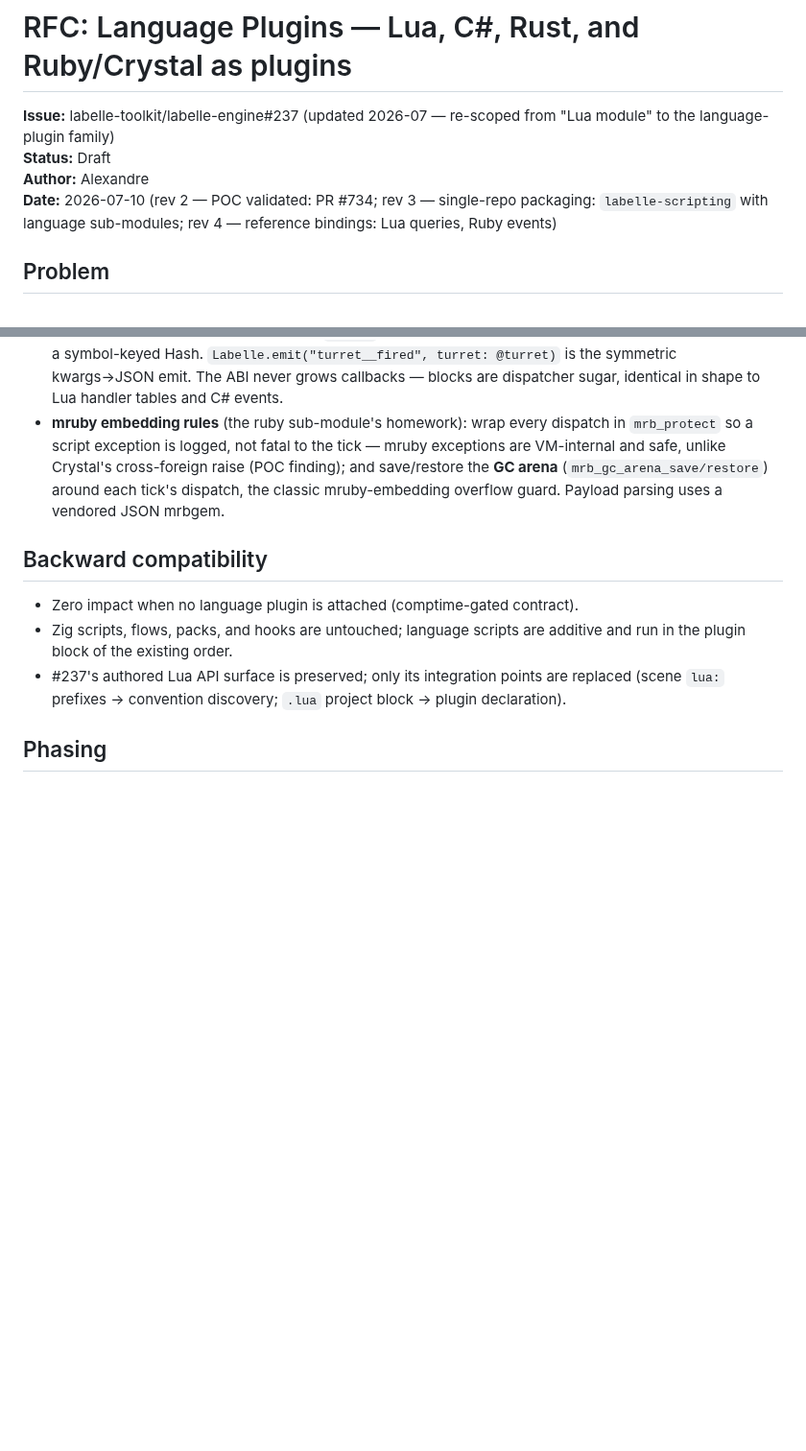
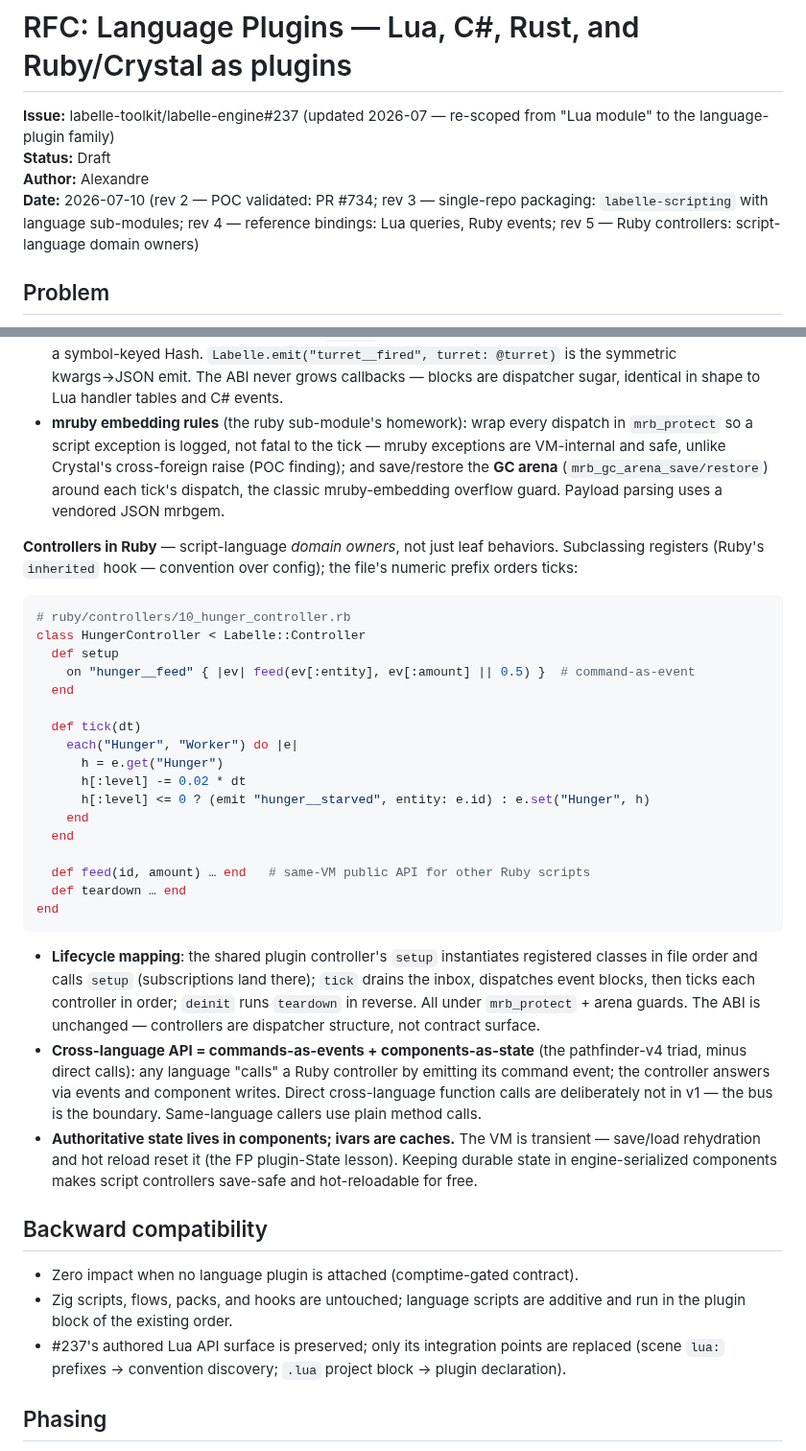
Before and after one commit to labelle-toolkit/labelle-engine, a Markdown page: RFC-LANGUAGE-PLUGINS.md, 2 parts joined by grey strips. Shown at 96% size. Rendered like a GitHub page; blank space fills up the shorter version.

Commit message:
docs(rfc): rev 5 — Ruby controllers: script-language domain owners
Controllers in script languages via subclass auto-registration +
file-prefix tick order; lifecycle maps onto the shared plugin
controller (setup/dispatch+tick/teardown under mrb_protect + arena
guards). Two rules pinned: cross-language API = commands-as-events +
components-as-state (pathfinder-triad shape, no direct cross-language
calls in v1), and authoritative state in components with VM ivars as
caches (save-safe + hot-reload-safe by construction). ABI unchanged.

Issue: #237

Claude-Session: https://claude.ai/code/session_01P7YLw4hXFCCaY2LAUt4G1j

````diff
--- a/RFC-LANGUAGE-PLUGINS.md
+++ b/RFC-LANGUAGE-PLUGINS.md
@@ -3,7 +3,7 @@
 **Issue:** labelle-toolkit/labelle-engine#237 (updated 2026-07 — re-scoped from "Lua module" to the language-plugin family)
 **Status:** Draft
 **Author:** Alexandre
-**Date:** 2026-07-10 (rev 2 — POC validated: PR #734; rev 3 — single-repo packaging: `labelle-scripting` with language sub-modules; rev 4 — reference bindings: Lua queries, Ruby events)
+**Date:** 2026-07-10 (rev 2 — POC validated: PR #734; rev 3 — single-repo packaging: `labelle-scripting` with language sub-modules; rev 4 — reference bindings: Lua queries, Ruby events; rev 5 — Ruby controllers: script-language domain owners)
 
 ## Problem
 
@@ -128,6 +128,32 @@ end
 - `Labelle.on` subscribes (once per name) via `labelle_event_subscribe` and registers the block; the shared controller **drains the inbox before each `update`** and dispatches to blocks with the JSON payload parsed to a symbol-keyed Hash. `Labelle.emit("turret__fired", turret: @turret)` is the symmetric kwargs→JSON emit. The ABI never grows callbacks — blocks are dispatcher sugar, identical in shape to Lua handler tables and C# events.
 - **mruby embedding rules** (the ruby sub-module's homework): wrap every dispatch in `mrb_protect` so a script exception is logged, not fatal to the tick — mruby exceptions are VM-internal and safe, unlike Crystal's cross-foreign raise (POC finding); and save/restore the **GC arena** (`mrb_gc_arena_save/restore`) around each tick's dispatch, the classic mruby-embedding overflow guard. Payload parsing uses a vendored JSON mrbgem.
 
+**Controllers in Ruby** — script-language *domain owners*, not just leaf behaviors. Subclassing registers (Ruby's `inherited` hook — convention over config); the file's numeric prefix orders ticks:
+
+```ruby
+# ruby/controllers/10_hunger_controller.rb
+class HungerController < Labelle::Controller
+  def setup
+    on "hunger__feed" { |ev| feed(ev[:entity], ev[:amount] || 0.5) }  # command-as-event
+  end
+
+  def tick(dt)
+    each("Hunger", "Worker") do |e|
+      h = e.get("Hunger")
+      h[:level] -= 0.02 * dt
+      h[:level] <= 0 ? (emit "hunger__starved", entity: e.id) : e.set("Hunger", h)
+    end
+  end
+
+  def feed(id, amount) … end   # same-VM public API for other Ruby scripts
+  def teardown … end
+end
+```
+
+- **Lifecycle mapping**: the shared plugin controller's `setup` instantiates registered classes in file order and calls `setup` (subscriptions land there); `tick` drains the inbox, dispatches event blocks, then ticks each controller in order; `deinit` runs `teardown` in reverse. All under `mrb_protect` + arena guards. The ABI is unchanged — controllers are dispatcher structure, not contract surface.
+- **Cross-language API = commands-as-events + components-as-state** (the pathfinder-v4 triad, minus direct calls): any language "calls" a Ruby controller by emitting its command event; the controller answers via events and component writes. Direct cross-language function calls are deliberately not in v1 — the bus is the boundary. Same-language callers use plain method calls.
+- **Authoritative state lives in components; ivars are caches.** The VM is transient — save/load rehydration and hot reload reset it (the FP plugin-State lesson). Keeping durable state in engine-serialized components makes script controllers save-safe and hot-reloadable for free.
+
 ## Backward compatibility
 
 - Zero impact when no language plugin is attached (comptime-gated contract).
````
